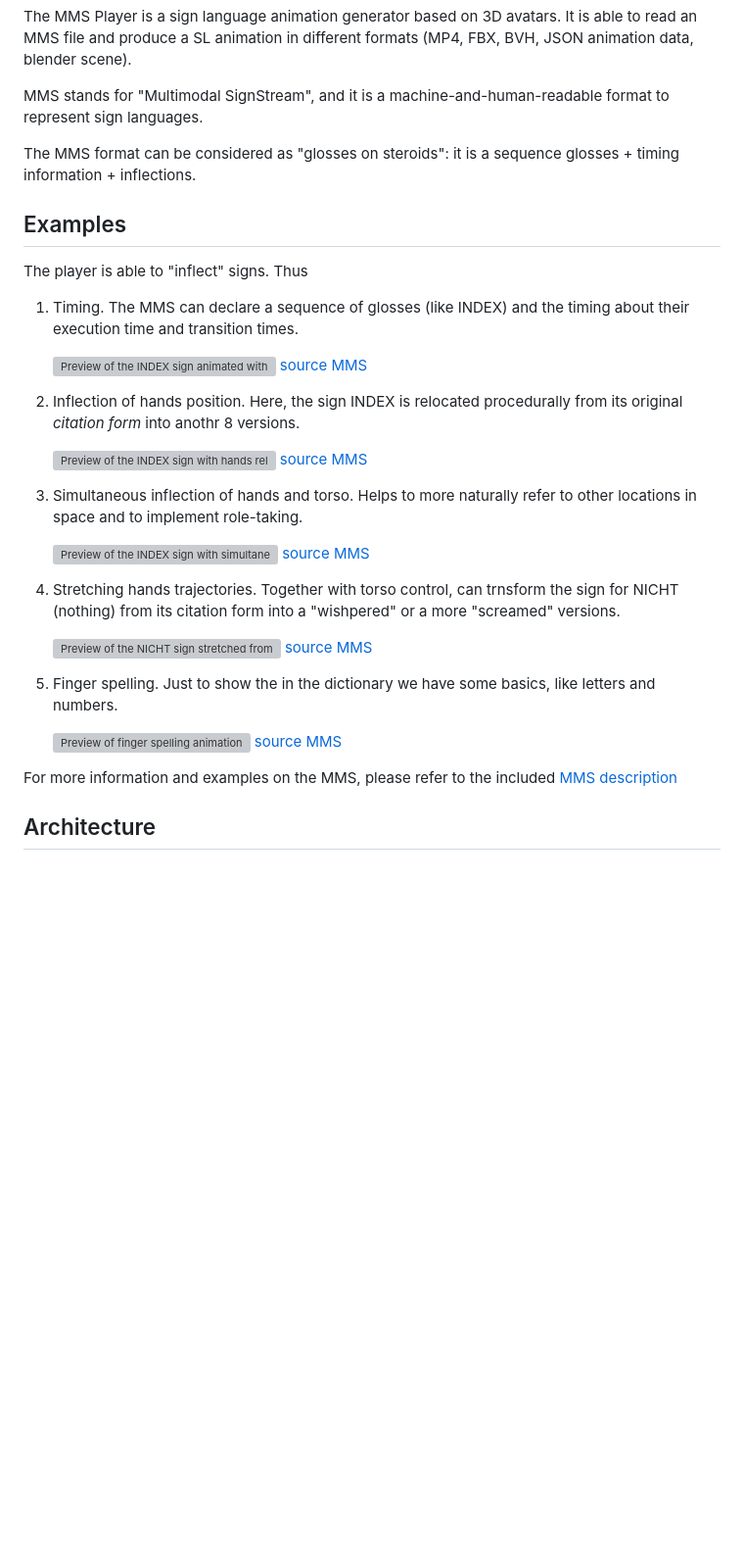
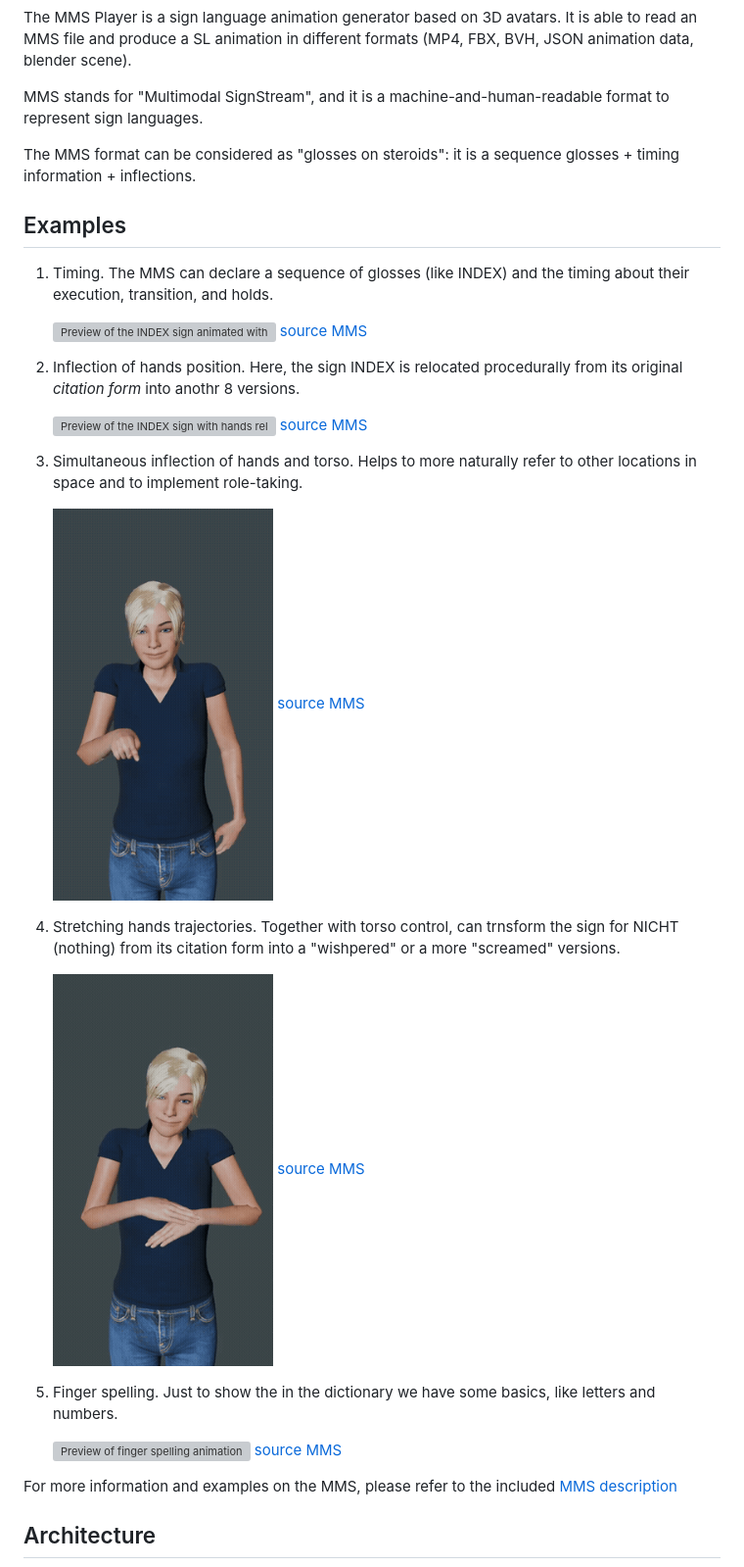
Before and after one commit to DFKI-SignLanguage/MMS-Player, a Markdown page: README.md, the part around one of its changes. Shown at 98% size. Rendered like a GitHub page; blank space fills up the shorter version; grey boxes are pictures that could not be loaded.

```diff
--- a/README.md
+++ b/README.md
@@ -8,12 +8,9 @@ MMS stands for "Multimodal SignStream", and it is a machine-and-human-readable f
 The MMS format can be considered as "glosses on steroids": it is a sequence glosses  + timing information + inflections.
 
 
-
 ## Examples
 
-The player is able to "inflect" signs. Thus
-
-1. Timing. The MMS can declare a sequence of glosses (like INDEX) and the timing about their execution time and transition times.
+1. Timing. The MMS can declare a sequence of glosses (like INDEX) and the timing about their execution, transition, and holds.
 
    <img src="Docs/Videos/Duration-INDEX-X3.gif" width="33%" alt="Preview of the INDEX sign animated with different durations and transitions" /> [source MMS](MMS-examples/Duration-INDEX-X3.mms.csv)
 
@@ -23,11 +20,11 @@ The player is able to "inflect" signs. Thus
 
 3. Simultaneous inflection of hands and torso. Helps to more naturally refer to other locations in space and to implement role-taking.
 
-   <img src="MMS-examples/TorsoRotAndReloc-RoleShiftExample-INDEX-X3.gif" width="33%" alt="Preview of the INDEX sign with simultaneous hands and torso inflection for role-taking" /> [source MMS](MMS-examples/TorsoRotAndReloc-RoleShiftExample-INDEX-X3.mms.csv)
+   <img src="Docs/Videos/TorsoRotAndReloc-RoleShiftExample-INDEX-X3.gif" width="33%" alt="Preview of the INDEX sign with simultaneous hands and torso inflection for role-taking" /> [source MMS](MMS-examples/TorsoRotAndReloc-RoleShiftExample-INDEX-X3.mms.csv)
 
 4. Stretching hands trajectories. Together with torso control, can trnsform the sign for NICHT (nothing) from its citation form into a "wishpered" or a more "screamed" versions.
 
-   <img src="MMS-examples/WishperScreamExample-NICHT-X3.gif" width="33%" alt="Preview of the NICHT sign stretched from a whispered to a screamed version" /> [source MMS](MMS-examples/WishperScreamExample-NICHT-X3.mms.csv)
+   <img src="Docs/Videos/WishperScreamExample-NICHT-X3.gif" width="33%" alt="Preview of the NICHT sign stretched from a whispered to a screamed version" /> [source MMS](MMS-examples/WishperScreamExample-NICHT-X3.mms.csv)
 
 5. Finger spelling. Just to show the in the dictionary we have some basics, like letters and numbers.
 
```
Also changed, not shown: other parts of README.md (+2 -2 lines).
